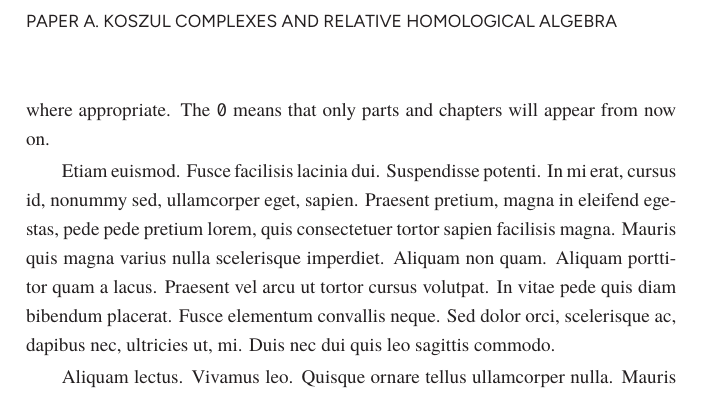
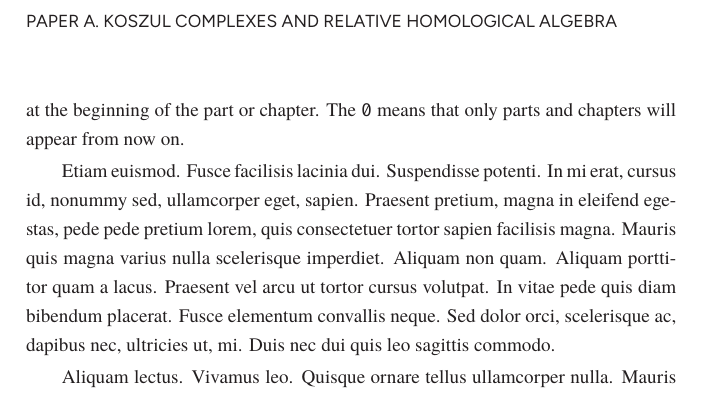
Before and after one commit to th-rtyf-re/kthpq-thesis, a LaTeX thesis (sample.tex): part of page 38 of 49, cut so that both start at the same text. Compiled offline with LuaLaTeX; a missing font is replaced by an installed copy or a similar font.

Commit message:
clarify where to suppress section numbers

```diff
--- a/sample.tex
+++ b/sample.tex
@@ -262,7 +262,7 @@ By default, the sections of an included \TeX{}-code paper will appear in the tab
 \begin{verbatim}
 \addtocontents{toc}{\protect\setcounter{tocdepth}{0}}
 \end{verbatim}
-where appropriate. The \texttt{0} means that only parts and chapters will appear from now on.
+at the beginning of the part or chapter. The \texttt{0} means that only parts and chapters will appear from now on.
 
 \nextlipsum{6}
 
```
